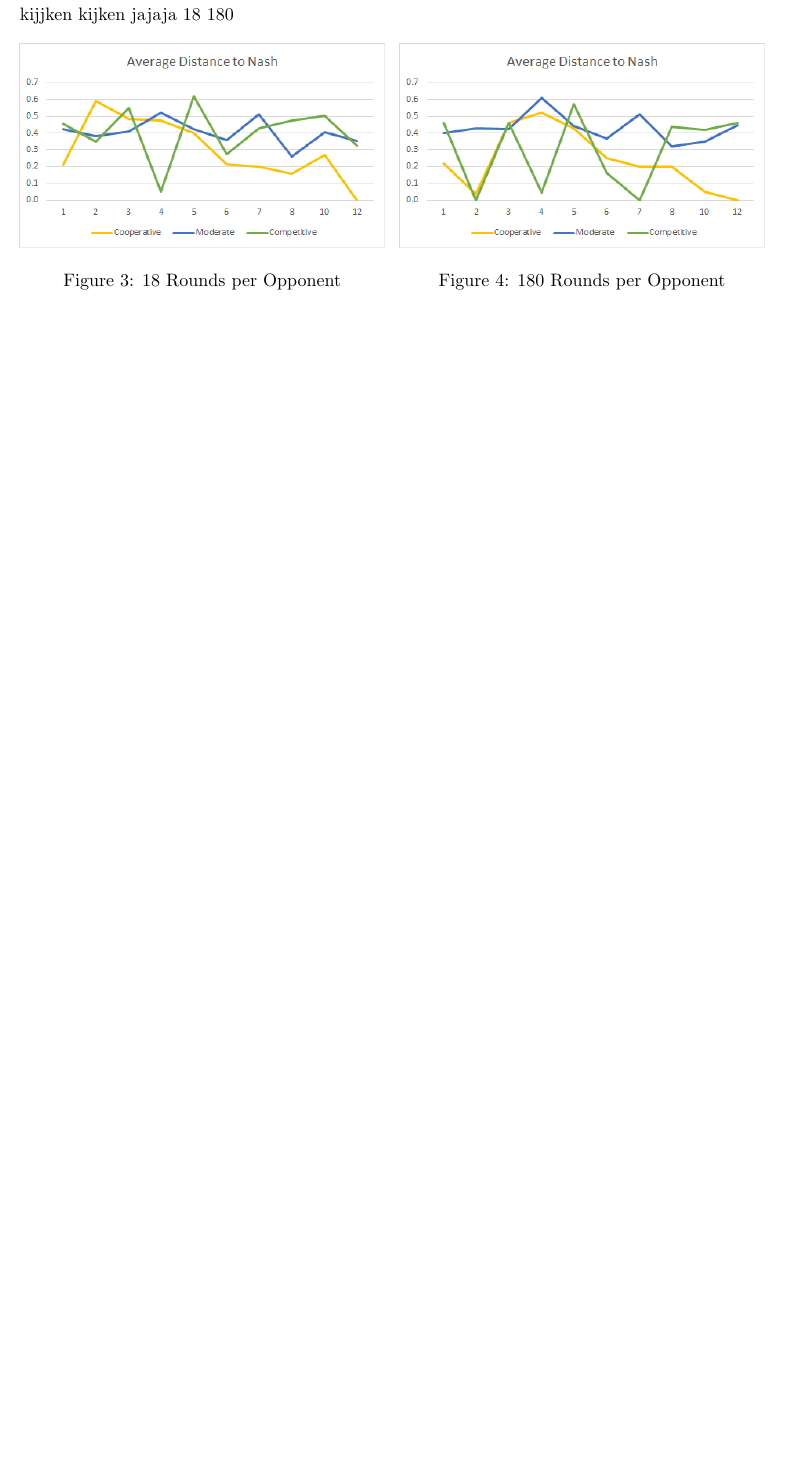
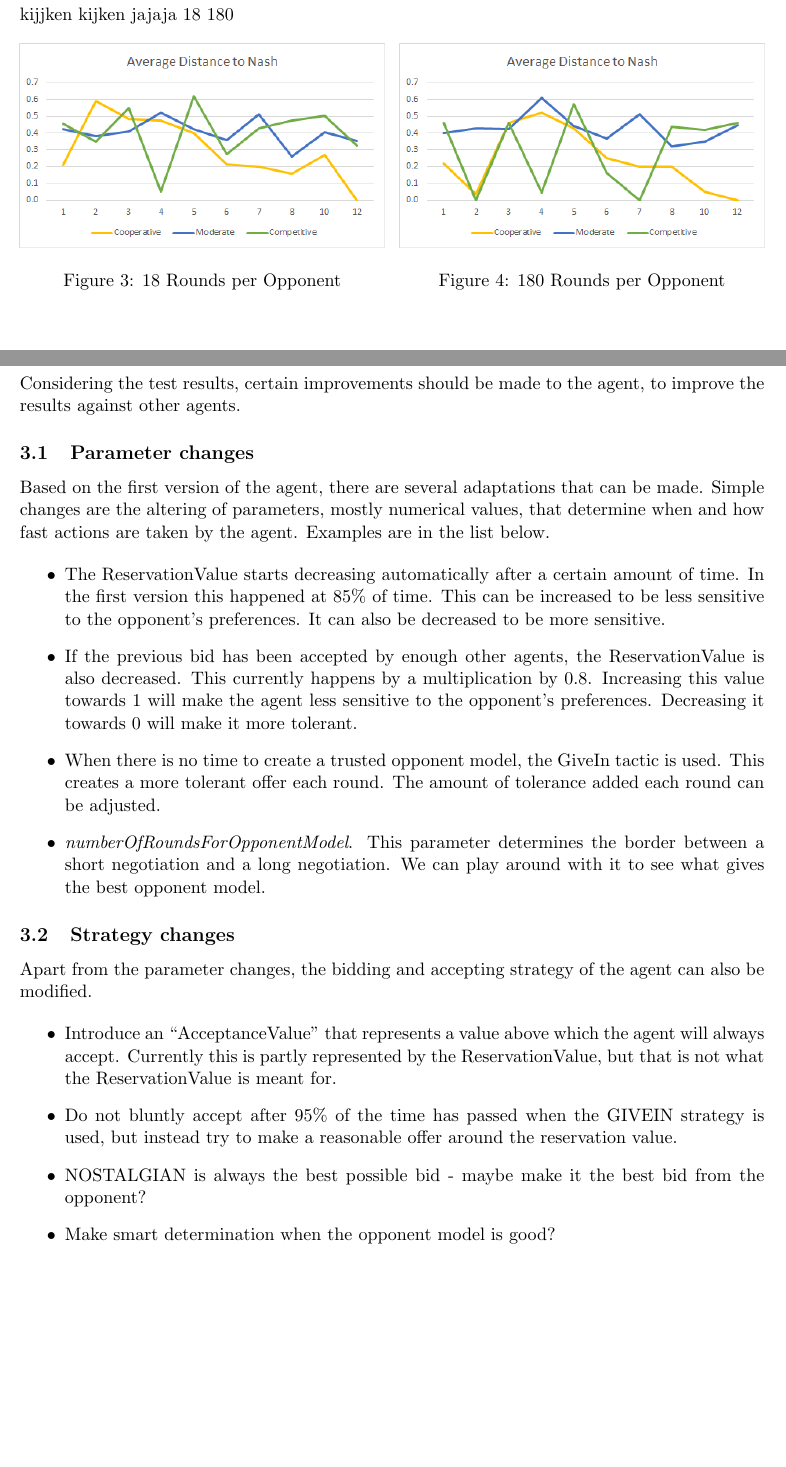
Before and after one commit to JWvanV/NegotiationAssignment, a LaTeX document (docs/Part2/reportdeel2.tex, which reads docs/Part2/adaptations.tex): part of page 3 of 5 before the commit and two parts of pages 3 and 4 of 5 after it, the two joined at a grey line, cut so that both start at the same text, the shorter picture padded with empty space. Compiled offline with pdfLaTeX.

Commit message:
Adaptations list start

```diff
--- a/docs/Part2/adaptations.tex
+++ b/docs/Part2/adaptations.tex
@@ -1 +1,23 @@
 \section{Adaptations}
+Considering the test results, certain improvements should be made to the agent, to improve the results against other agents.
+
+\subsection{Parameter changes}
+Based on the first version of the agent, there are several adaptations that can be made. Simple changes are the altering of parameters, mostly numerical values, that determine when and how fast actions are taken by the agent. Examples are in the list below.
+
+\begin{itemize}
+\item The ReservationValue starts decreasing automatically after a certain amount of time. In the first version this happened at $85\%$ of time. This can be increased to be less sensitive to the opponent's preferences. It can also be decreased to be more sensitive.
+\item If the previous bid has been accepted by enough other agents, the ReservationValue is also decreased. This currently happens by a multiplication by $0.8$. Increasing this value towards $1$ will make the agent less sensitive to the opponent's preferences. Decreasing it towards $0$ will make it more tolerant.
+\item When there is no time to create a trusted opponent model, the GiveIn tactic is used. This creates a more tolerant offer each round. The amount of tolerance added each round can be adjusted.
+\item \emph{numberOfRoundsForOpponentModel}. This parameter determines the border between a short negotiation and a long negotiation. We can play around with it to see what gives the best opponent model.
+\end{itemize}
+
+
+\subsection{Strategy changes}
+Apart from the parameter changes, the bidding and accepting strategy of the agent can also be modified.
+
+\begin{itemize}
+\item Introduce an ``AcceptanceValue'' that represents a value above which the agent will always accept. Currently this is partly represented by the ReservationValue, but that is not what the ReservationValue is meant for.
+\item Do not bluntly accept after $95\%$ of the time has passed when the GIVEIN strategy is used, but instead try to make a reasonable offer around the reservation value.
+\item NOSTALGIAN is always the best possible bid - maybe make it the best bid from the opponent?
+\item Make smart determination when the opponent model is good?
+\end{itemize}
```
